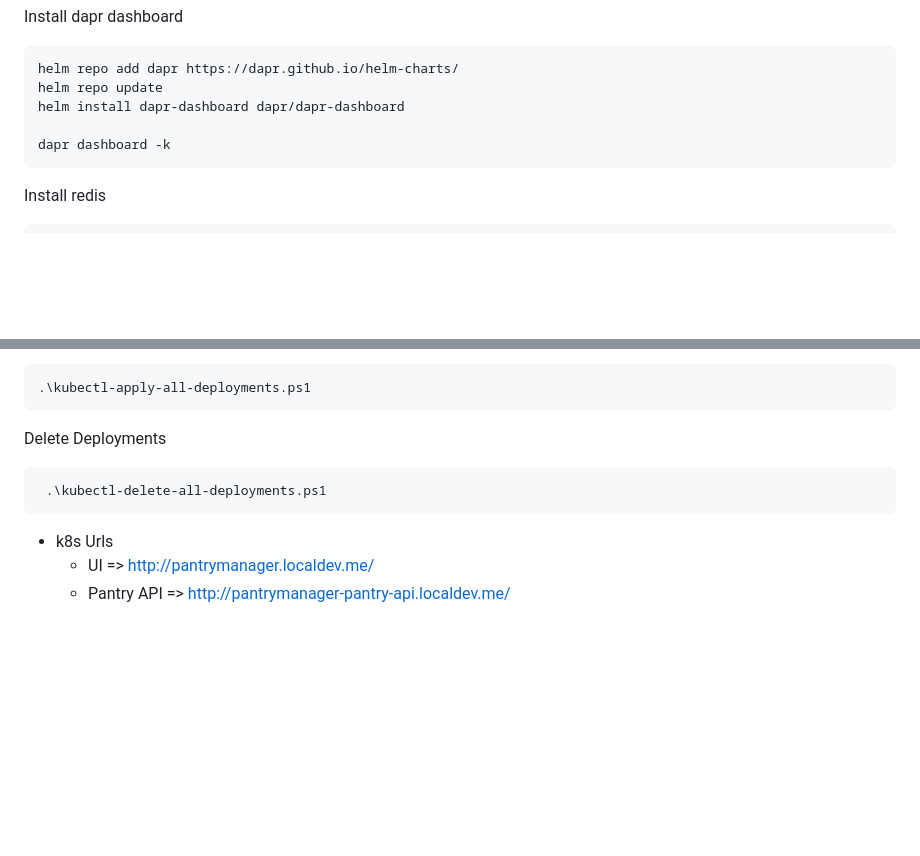
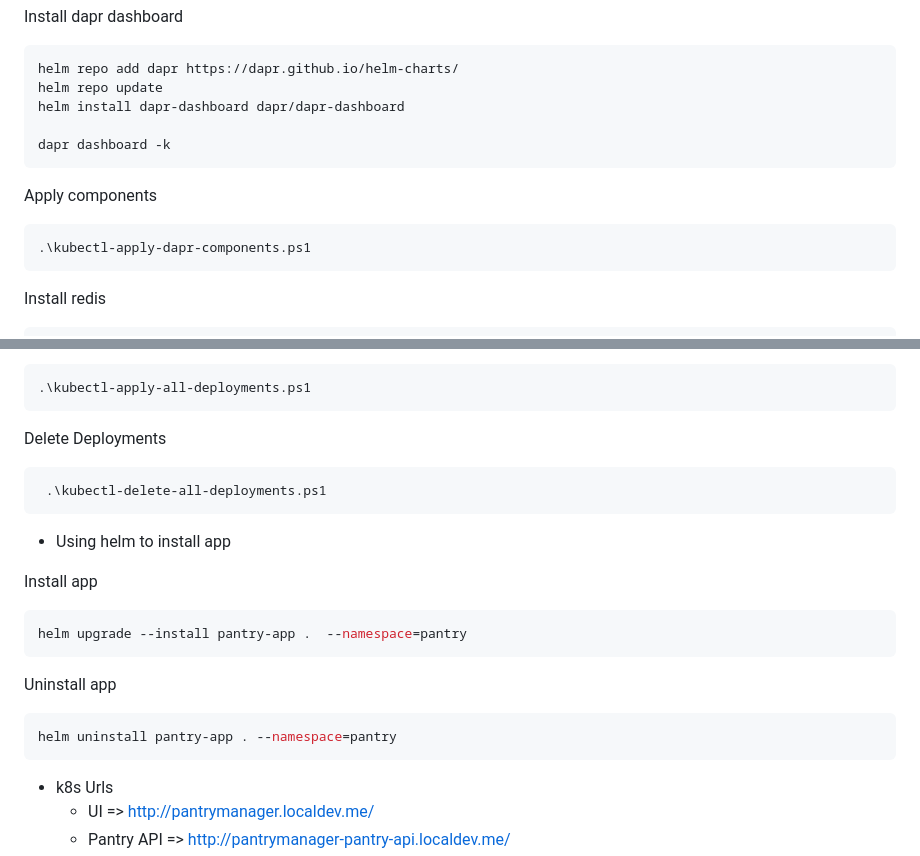
Before and after one commit to matheus06/pantry-project, a Markdown page: README.md, 2 parts joined by grey strips. Rendered like a GitHub page; blank space fills up the shorter version.

````diff
--- a/README.md
+++ b/README.md
@@ -86,6 +86,12 @@ helm install dapr-dashboard dapr/dapr-dashboard
 dapr dashboard -k
 ```
 
+Apply components
+
+```console
+.\kubectl-apply-dapr-components.ps1
+```
+
 Install redis
 
 ```console
@@ -116,6 +122,20 @@ Delete Deployments
  .\kubectl-delete-all-deployments.ps1
 ```
 
+* Using helm to install app
+
+Install app
+
+```console
+helm upgrade --install pantry-app .  --namespace=pantry
+```
+
+Uninstall app
+
+```console
+helm uninstall pantry-app . --namespace=pantry
+```
+
 * k8s Urls
   * UI => <http://pantrymanager.localdev.me/>
   * Pantry API => <http://pantrymanager-pantry-api.localdev.me/>
````
